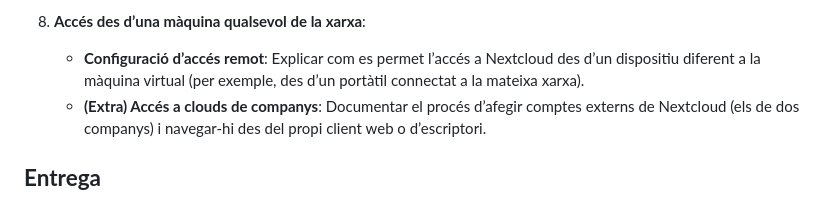
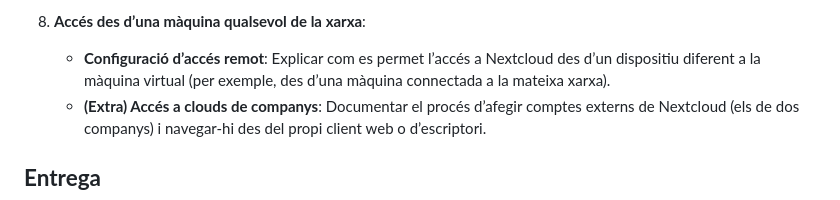
Before and after one commit to rusben/smx-m08, a Markdown page: docs/pt-uf2.md, the part around the change. GitHub-like rendering.

```diff
--- a/docs/pt-uf2.md
+++ b/docs/pt-uf2.md
@@ -66,7 +66,7 @@ Les tasques es divideixen en tres fitxers de documentació diferents:
    - **Polítiques de seguretat**: Activar opcions com la caducitat dels enllaços compartits o l’obligació de contrasenya per accedir-hi.
 
 8. **Accés des d’una màquina qualsevol de la xarxa**:
-   - **Configuració d’accés remot**: Explicar com es permet l’accés a Nextcloud des d’un dispositiu diferent a la màquina virtual (per exemple, des d’un portàtil connectat a la mateixa xarxa).
+   - **Configuració d’accés remot**: Explicar com es permet l’accés a Nextcloud des d’un dispositiu diferent a la màquina virtual (per exemple, des d’una màquina connectada a la mateixa xarxa).
    - **(Extra) Accés a clouds de companys**: Documentar el procés d’afegir comptes externs de Nextcloud (els de dos companys) i navegar-hi des del propi client web o d’escriptori.
 
 ## **Entrega**
```
